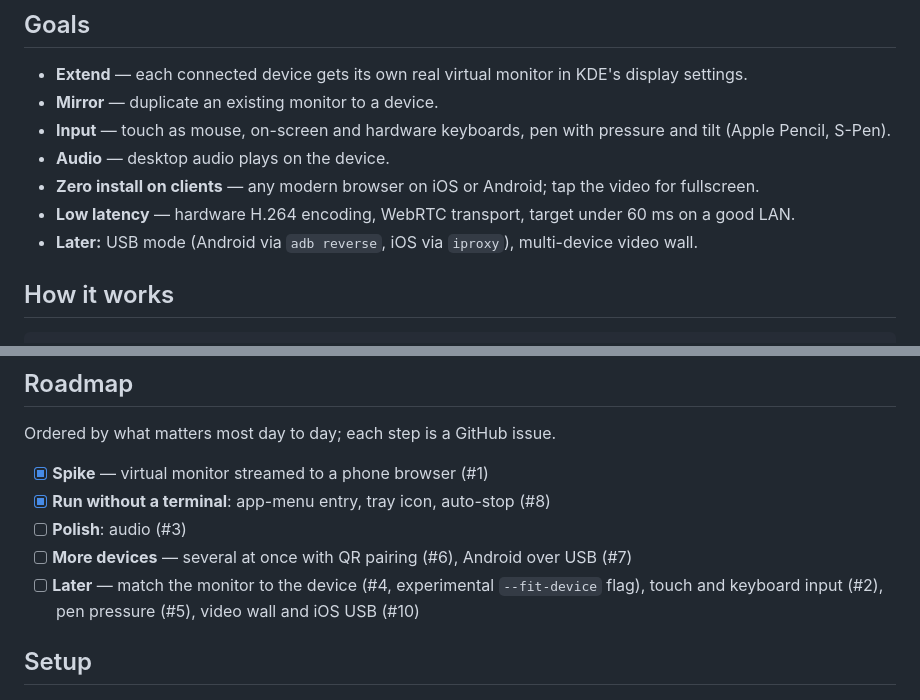
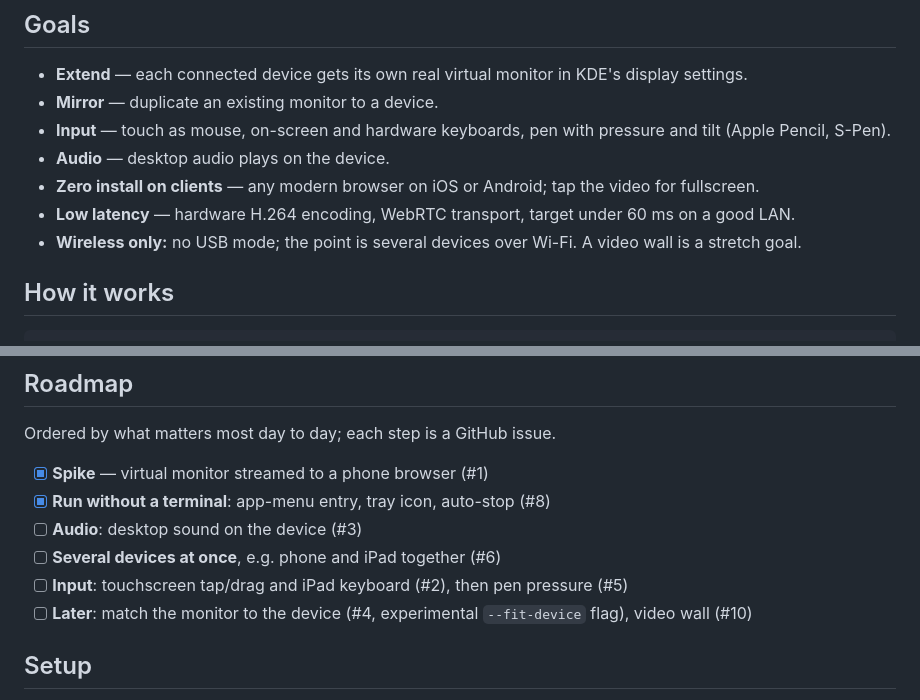
Before and after one commit to janders1993/Linaux-Screen, a Markdown page: README.md, 2 parts joined by grey strips. Rendered like a GitHub page.

Commit message:
README: roadmap order (audio, multi-device, input); wireless only
Co-Authored-By: Claude Opus 5.5 <noreply@anthropic.com>
Claude-Session: https://claude.ai/code/session_01XnEqaVojLFnjqkgdaj6roC

```diff
--- a/README.md
+++ b/README.md
@@ -14,7 +14,7 @@ You start the app on the PC, and your iPad, iPhone or Android device opens `http
 - **Audio** — desktop audio plays on the device.
 - **Zero install on clients** — any modern browser on iOS or Android; tap the video for fullscreen.
 - **Low latency** — hardware H.264 encoding, WebRTC transport, target under 60 ms on a good LAN.
-- **Later:** USB mode (Android via `adb reverse`, iOS via `iproxy`), multi-device video wall.
+- **Wireless only:** no USB mode; the point is several devices over Wi-Fi. A video wall is a stretch goal.
 
 ## How it works
 
@@ -51,9 +51,10 @@ Ordered by what matters most day to day; each step is a GitHub issue.
 
 - [x] **Spike** — virtual monitor streamed to a phone browser (#1)
 - [x] **Run without a terminal**: app-menu entry, tray icon, auto-stop (#8)
-- [ ] **Polish**: audio (#3)
-- [ ] **More devices** — several at once with QR pairing (#6), Android over USB (#7)
-- [ ] **Later** — match the monitor to the device (#4, experimental `--fit-device` flag), touch and keyboard input (#2), pen pressure (#5), video wall and iOS USB (#10)
+- [ ] **Audio**: desktop sound on the device (#3)
+- [ ] **Several devices at once**, e.g. phone and iPad together (#6)
+- [ ] **Input**: touchscreen tap/drag and iPad keyboard (#2), then pen pressure (#5)
+- [ ] **Later**: match the monitor to the device (#4, experimental `--fit-device` flag), video wall (#10)
 
 ## Setup
 
```
